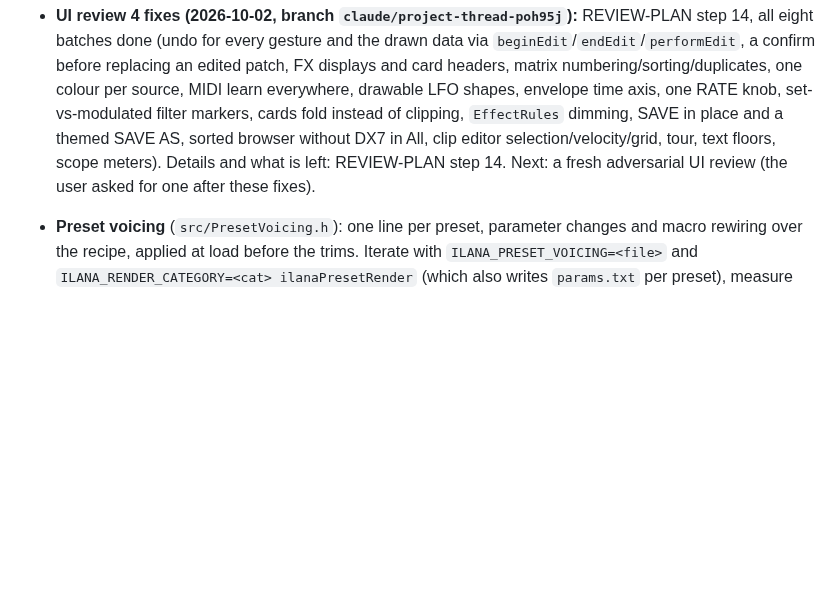
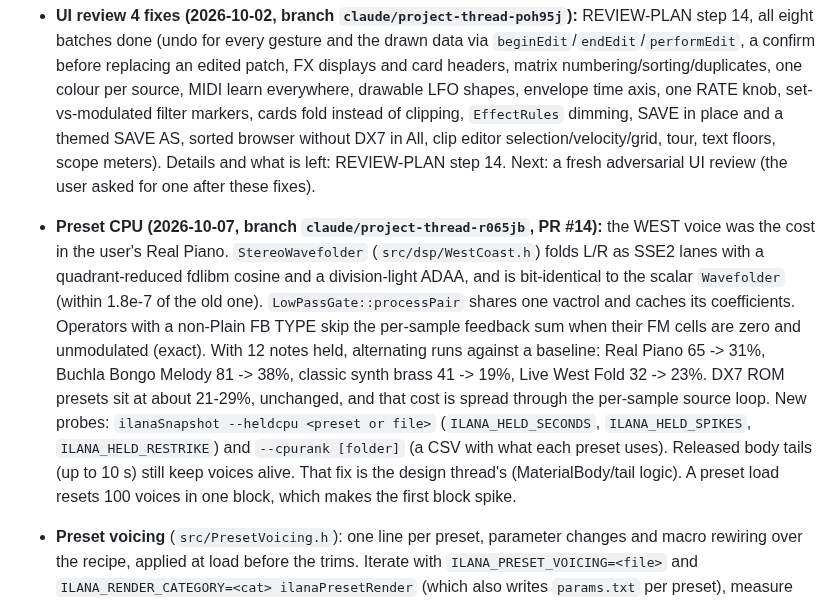
Before and after one commit to orth4x0r/ilanaSynth, a Markdown page: HANDOFF.md, the part around the change. Rendered like a GitHub page; blank space fills up the shorter version.

Commit message:
HANDOFF: preset CPU work
Co-Authored-By: Claude Opus 5.5 <noreply@anthropic.com>
Claude-Session: https://claude.ai/code/session_0183ZmPSUri4jXtiY4fHy9c2

```diff
--- a/HANDOFF.md
+++ b/HANDOFF.md
@@ -34,6 +34,7 @@ Updated 2026-10-06. The source tree is the source of truth. Work on `main` (clou
 - **Operator EG, no DX7 mode (2026-10-02, cloud, branch `claude/project-thread-c8ef1o` off PR #9's branch):** the hidden DX7 voice ("DX7 mode") is gone; a DX7 voice is ordinary parameters. ENVELOPE choice 17 is **Operator EG** (`src/dsp/OperatorEgParams.h`): per oscillator `oscN_eg_r1..r4/l1..l4/break/ldepth/rdepth/lcurve/rcurve/rate_key/ams/vel/out` (0-99 as on a DX7), for the voice `opeg_pitch_r1..l4`, `opeg_lfo_speed/delay/pmd/amd/sync/wave/pms` and `opeg_key_offset` (the DX7 transpose for scaling); all appended, defaults are the DX7 init voice. The processor packs them into the 156-byte voice `Dx7Engine.h` reads (only while an enabled oscillator uses it); `Voice` applies the gains per oscillator (carriers at 1/16 and LEVEL 0.5 = the DX7 level, as before). FB TYPE gained **DX7** (index 3, the plain two-sample average DX7 mode used). Patches saved with the old `Dx7` child convert on load (`State.cpp`). FM page: an Operator EG oscillator's card shows the EG graph (the engine's own envelope at C3), rates/levels and scaling rows; a PITCH / LFO tab holds the voice settings. All 659 presets render bit-identical to DX7 mode (`ILANA_FINGERPRINT_DUMP`); tests `ILANA_OPEG_TEST=1`. Merge note: the UI-review branch (`claude/project-thread-poh95j`) calls `getDx7Voice()` in `FmPage::getAlgorithmLabel`; that function is gone (use the grid's match). Left: the nine FM presets could move to the Operator EG for exactness.
 - **Airwindows category modules (2026-10-01, same branch):** FX types 32-41 (AW Tape, Saturation, Reverb, Delay, Modulation, Dynamics, EQ, Console, Lo-Fi, Stereo), each picking from 4-5 algorithms (`src/dsp/airwindows/Categories.h`, registry indices; params `fx_<id>_algo/_p1.._p5/_mix`), one `airwindows::Module` each; the all-in-one type 30 stays. 15 more algorithms ported (Registry 39-53: ToTape8, TapeHack2, Density3, TapeDelay2, PitchDelay, StarChild2, PurestEcho, Doublelay, Ensemble, Chorus, Vibrato, Desk4, TapeDust, Dirt, StereoFX; sources via the sparse clone in `build/airwindows-src`, see `tools/port_airwindows.py`). The FX library's AIRWINDOWS button opens a category menu. Picks from KVR threads and Chris's recommendations (Reddit/Gearspace weren't readable). Gate: Airwindows, FX and UI tests pass; table suite passes except the CPU-timing checks that are flaky on this PC.
 - **UI review 4 fixes (2026-10-02, branch `claude/project-thread-poh95j`):** REVIEW-PLAN step 14, all eight batches done (undo for every gesture and the drawn data via `beginEdit`/`endEdit`/`performEdit`, a confirm before replacing an edited patch, FX displays and card headers, matrix numbering/sorting/duplicates, one colour per source, MIDI learn everywhere, drawable LFO shapes, envelope time axis, one RATE knob, set-vs-modulated filter markers, cards fold instead of clipping, `EffectRules` dimming, SAVE in place and a themed SAVE AS, sorted browser without DX7 in All, clip editor selection/velocity/grid, tour, text floors, scope meters). Details and what is left: REVIEW-PLAN step 14. Next: a fresh adversarial UI review (the user asked for one after these fixes).
+- **Preset CPU (2026-10-07, branch `claude/project-thread-r065jb`, PR #14):** the WEST voice was the cost in the user's Real Piano. `StereoWavefolder` (`src/dsp/WestCoast.h`) folds L/R as SSE2 lanes with a quadrant-reduced fdlibm cosine and a division-light ADAA, and is bit-identical to the scalar `Wavefolder` (within 1.8e-7 of the old one). `LowPassGate::processPair` shares one vactrol and caches its coefficients. Operators with a non-Plain FB TYPE skip the per-sample feedback sum when their FM cells are zero and unmodulated (exact). With 12 notes held, alternating runs against a baseline: Real Piano 65 -> 31%, Buchla Bongo Melody 81 -> 38%, classic synth brass 41 -> 19%, Live West Fold 32 -> 23%. DX7 ROM presets sit at about 21-29%, unchanged, and that cost is spread through the per-sample source loop. New probes: `ilanaSnapshot --heldcpu <preset or file>` (`ILANA_HELD_SECONDS`, `ILANA_HELD_SPIKES`, `ILANA_HELD_RESTRIKE`) and `--cpurank [folder]` (a CSV with what each preset uses). Released body tails (up to 10 s) still keep voices alive. That fix is the design thread's (MaterialBody/tail logic). A preset load resets 100 voices in one block, which makes the first block spike.
 - **Preset voicing** (`src/PresetVoicing.h`): one line per preset, parameter changes and macro rewiring over the recipe, applied at load before the trims. Iterate with `ILANA_PRESET_VOICING=<file>` and `ILANA_RENDER_CATEGORY=<cat> ilanaPresetRender` (which also writes `params.txt` per preset), measure with `preset_critic.py`, `clap_score.py` (`pip install torch transformers`), `preset_diversity.py --refs content/analysis/critic-refs --refs content/analysis/critic-refs-surge`, bake with `tools/bake_voicing.py`, then re-level with `tune_presets.py` (two passes, the last `--final`).
 
 ## UI review passes 1-10 (2026-10-04/05, cloud, branch `claude/project-thread-smvgfk`, PR #13)
```
